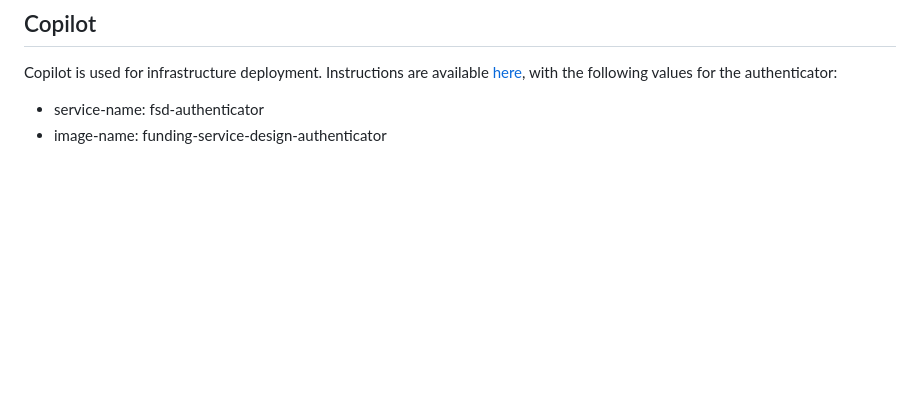
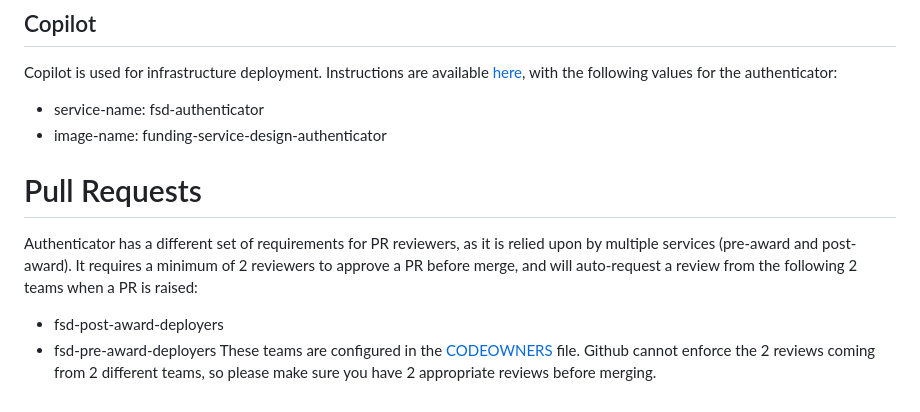
Before and after one commit to communitiesuk/funding-service-design-authenticator, a Markdown page: README.md, the part around the change. Drawn GitHub-style; blank space fills up the shorter version.

Commit message:
FS-4014 updating readme with info on new settings

```diff
--- a/README.md
+++ b/README.md
@@ -61,3 +61,10 @@ For Authenticator,
 Copilot is used for infrastructure deployment. Instructions are available [here](https://github.com/communitiesuk/funding-service-design-workflows/blob/main/readmes/python-repos-copilot.md), with the following values for the authenticator:
 - service-name: fsd-authenticator
 - image-name: funding-service-design-authenticator
+
+# Pull Requests
+Authenticator has a different set of requirements for PR reviewers, as it is relied upon by multiple services (pre-award and post-award). It requires a minimum of 2 reviewers to approve a PR before merge, and will auto-request a review from the following 2 teams when a PR is raised:
+- fsd-post-award-deployers
+- fsd-pre-award-deployers
+These teams are configured in the [CODEOWNERS](./.github/CODEOWNERS) file.
+Github cannot enforce the 2 reviews coming from 2 different teams, so please make sure you have 2 appropriate reviews before merging.
```
